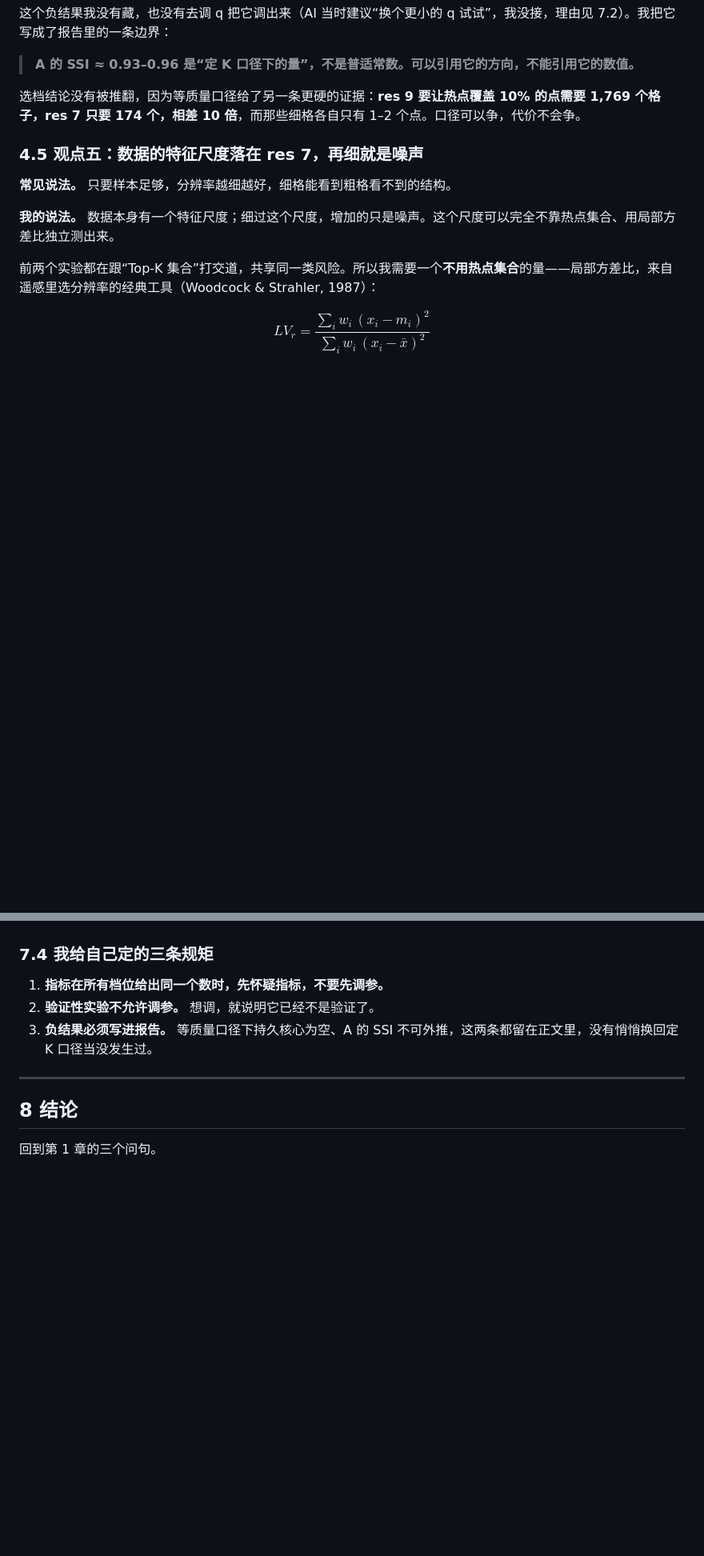
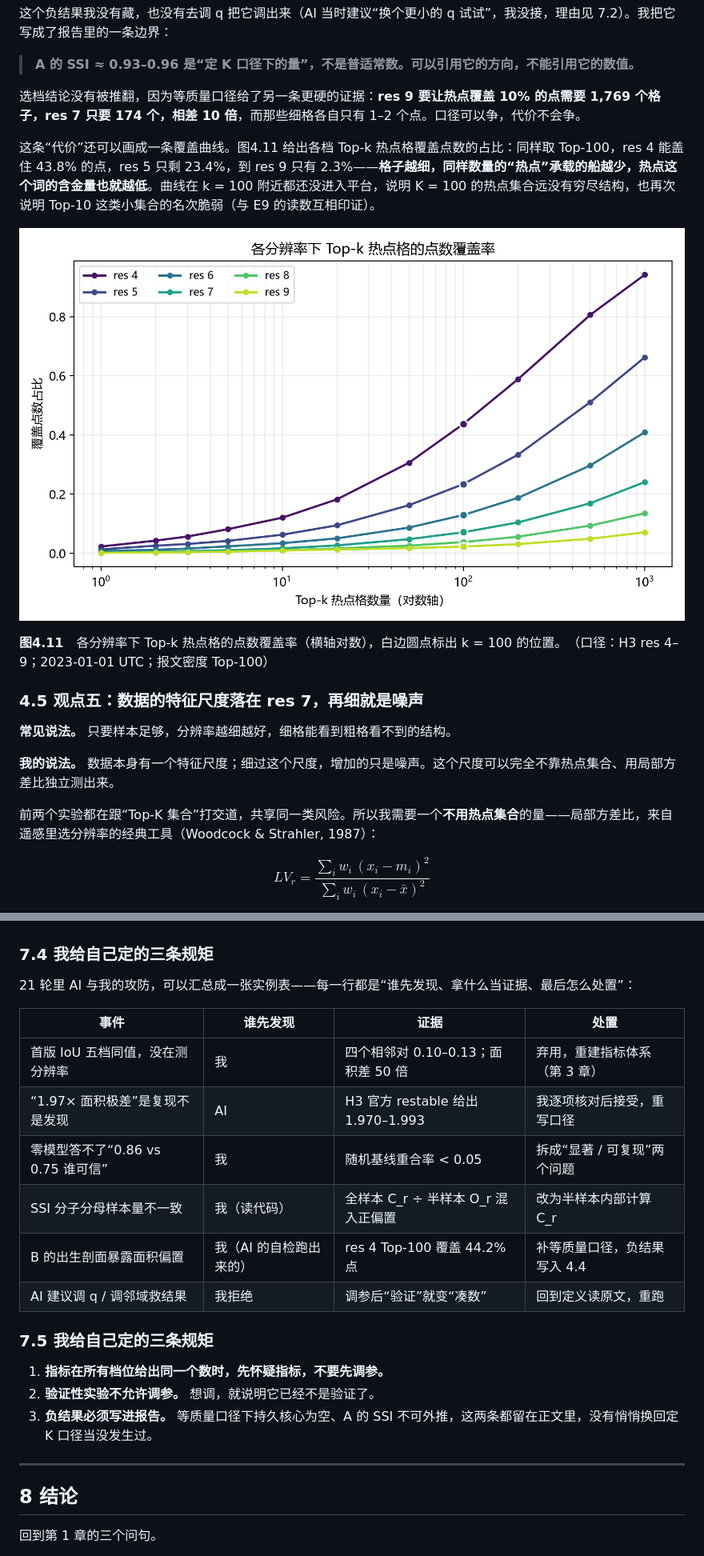
Before and after one commit to a8617667122022/zju-marine-datamining-final, a Markdown page: report/report.md, 2 parts joined by grey strips. Shown at 80% size. GitHub-like rendering; pictures changed too: results/figures/fig13_pareto.png (added); blank space fills up the shorter version.

```diff
--- a/report/report.md
+++ b/report/report.md
@@ -454,6 +481,12 @@ res 4 的 Top-100 一共只有 100 个格子，却吞下了全数据 44.2% 的
 
 选档结论没有被推翻，因为等质量口径给了另一条更硬的证据：**res 9 要让热点覆盖 10% 的点需要 1,769 个格子，res 7 只要 174 个，相差 10 倍**，而那些细格各自只有 1–2 个点。口径可以争，代价不会争。
 
+这条“代价”还可以画成一条覆盖曲线。图4.11 给出各档 Top-k 热点格覆盖点数的占比：同样取 Top-100，res 4 能盖住 43.8% 的点，res 5 只剩 23.4%，到 res 9 只有 2.3%——**格子越细，同样数量的“热点”承载的船越少，热点这个词的含金量也就越低**。曲线在 k = 100 附近都还没进入平台，说明 K = 100 的热点集合远没有穷尽结构，也再次说明 Top-10 这类小集合的名次脆弱（与 E9 的读数互相印证）。
+
+![Top-k 覆盖曲线](../results/figures/fig13_pareto.png)
+
+**图4.11**　各分辨率下 Top-k 热点格的点数覆盖率（横轴对数），白边圆点标出 k = 100 的位置。　（口径：H3 res 4–9；2023-01-01 UTC；报文密度 Top-100）
+
 ### 4.5 观点五：数据的特征尺度落在 res 7，再细就是噪声
 
 **常见说法。** 只要样本足够，分辨率越细越好，细格能看到粗格看不到的结构。
@@ -624,6 +670,19 @@ AI 默认一个指标应该同时回答所有事；把问题拆成两个，是
 
 ### 7.4 我给自己定的三条规矩
 
+21 轮里 AI 与我的攻防，可以汇总成一张实例表——每一行都是“谁先发现、拿什么当证据、最后怎么处置”：
+
+| 事件 | 谁先发现 | 证据 | 处置 |
+|---|---|---|---|
+| 首版 IoU 五档同值，没在测分辨率 | 我 | 四个相邻对 0.10–0.13；面积差 50 倍 | 弃用，重建指标体系（第 3 章） |
+| “1.97× 面积极差”是复现不是发现 | AI | H3 官方 restable 给出 1.970–1.993 | 我逐项核对后接受，重写口径 |
+| 零模型答不了“0.86 vs 0.75 谁可信” | 我 | 随机基线重合率 < 0.05 | 拆成“显著 / 可复现”两个问题 |
+| SSI 分子分母样本量不一致 | 我（读代码） | 全样本 C_r ÷ 半样本 O_r 混入正偏置 | 改为半样本内部计算 C_r |
+| B 的出生剖面暴露面积偏置 | 我（AI 的自检跑出来的） | res 4 Top-100 覆盖 44.2% 点 | 补等质量口径，负结果写入 4.4 |
+| AI 建议调 q / 调邻域救结果 | 我拒绝 | 调参后“验证”就变“凑数” | 回到定义读原文，重跑 |
+
+### 7.5 我给自己定的三条规矩
+
 1. **指标在所有档位给出同一个数时，先怀疑指标，不要先调参。**
 2. **验证性实验不允许调参。** 想调，就说明它已经不是验证了。
 3. **负结果必须写进报告。** 等质量口径下持久核心为空、A 的 SSI 不可外推，这两条都留在正文里，没有悄悄换回定 K 口径当没发生过。
```
Also changed, not shown: other parts of report/report.md (+44 -4 lines), results/figures/fig10_studyarea.png (added), results/figures/fig11_halfcell.png (added), results/figures/fig12_or_seeds.png (added), 6 other files.
